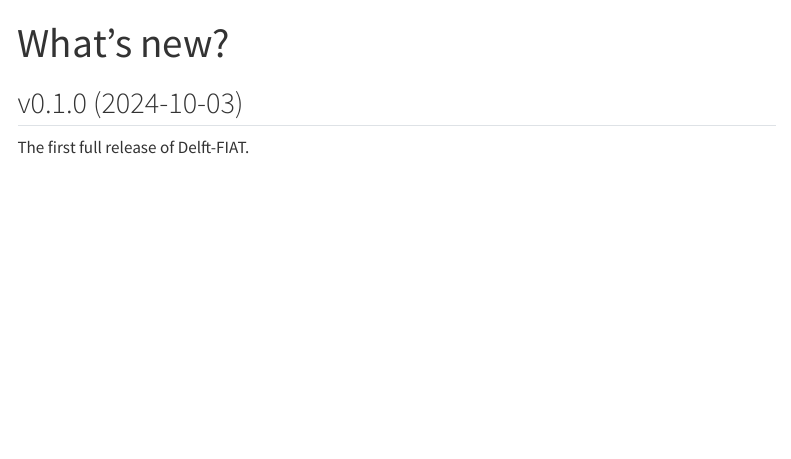
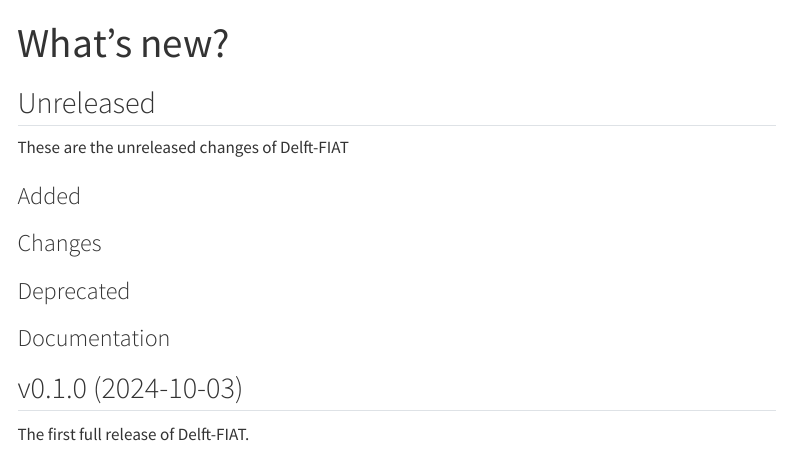
Before and after one commit to a-cunningham1/Delft-FIAT, a Quarto document (docs/changelog.qmd): the page in a window 1100 px wide, from its top. Rendered offline with R 4.5, knitr and Pandoc in place of Quarto, with nearby package versions; menus at the side of the page are left out.

Commit message:
Post release update (#131)
* Post release update

* Bump version

```diff
--- a/docs/changelog.qmd
+++ b/docs/changelog.qmd
@@ -1,6 +1,17 @@
 ---
 title: "What's new?"
 ---
+
+## Unreleased
+These are the unreleased changes of Delft-FIAT
+
+### Added
+
+### Changes
+
+### Deprecated
+
+### Documentation
 
 ## v0.1.0 (2024-10-03)
 The first full release of Delft-FIAT.
```
Also changed, not shown: src/fiat/version.py (+2 -2 lines).
